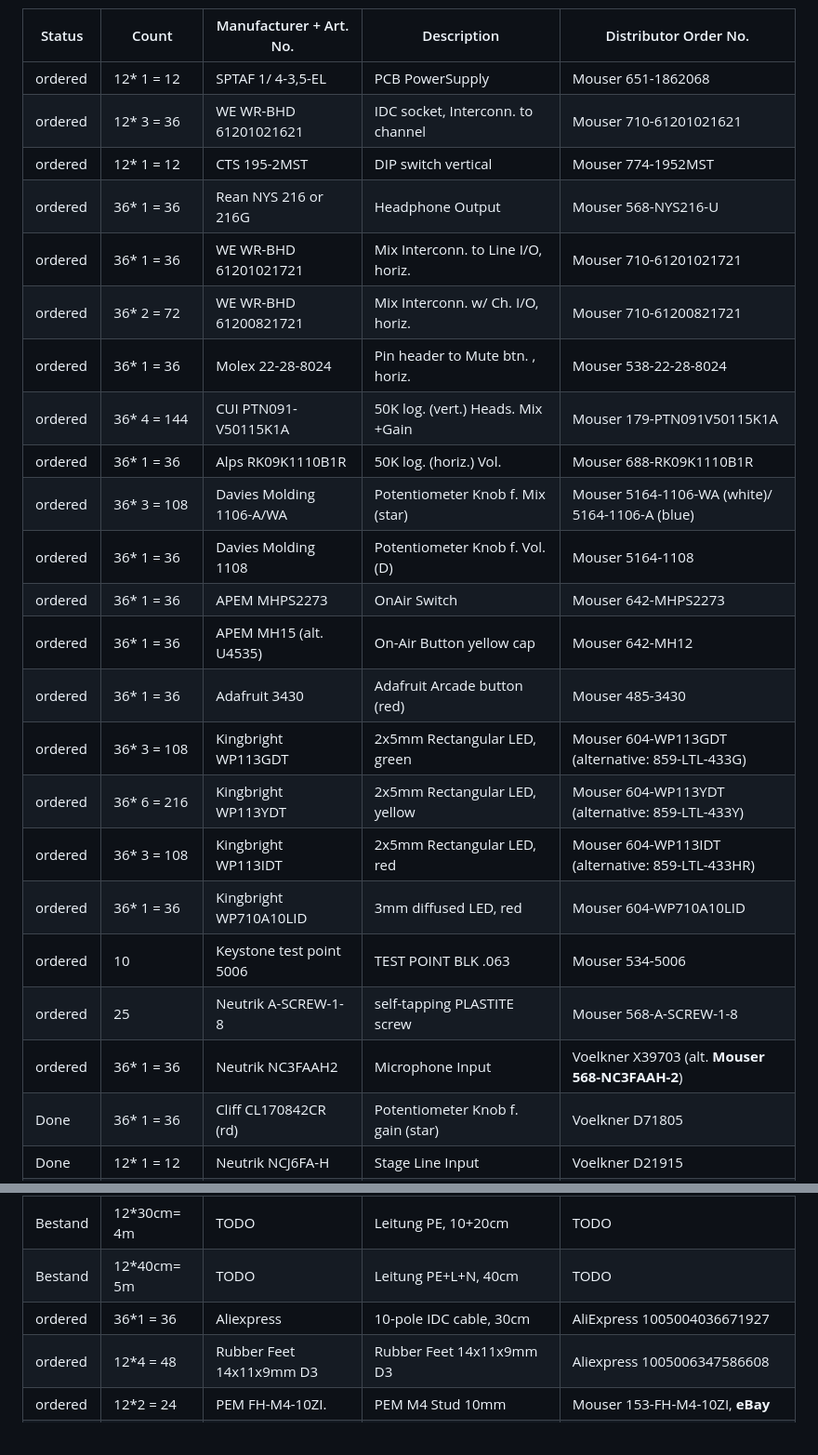
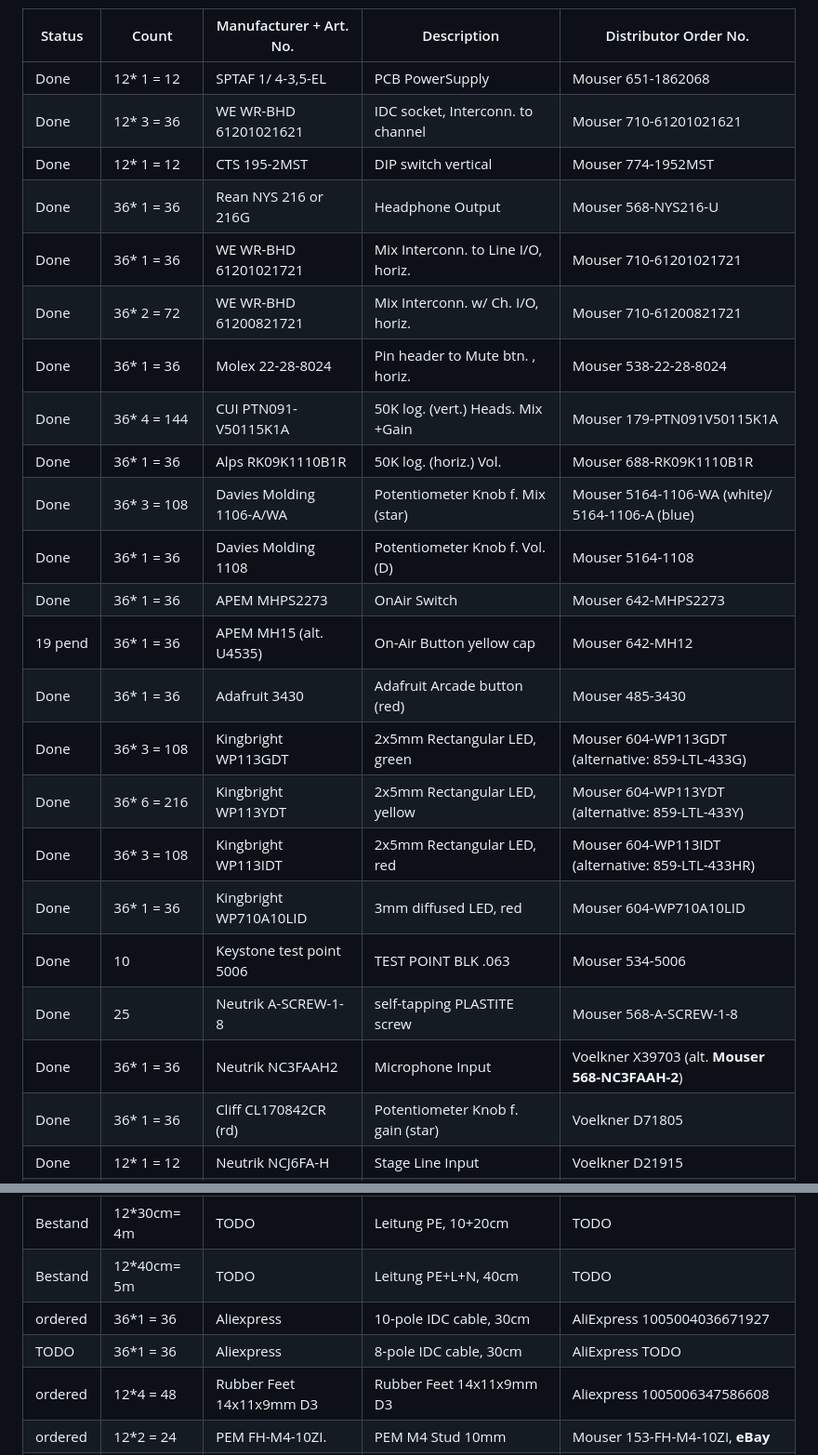
Before and after one commit to c3lingo/c3lingo-interpreter-unit, a Markdown page: bestellung-202510.md, 2 parts joined by grey strips. Shown: that part at 93% size. Drawn GitHub-style.

Commit message:
FIXUP: Mouser arrived (minus 19 button caps)

```diff
--- a/bestellung-202510.md
+++ b/bestellung-202510.md
@@ -15,27 +15,27 @@
 
 Status  | Count       | Manufacturer + Art. No.   | Description                       | Distributor Order No.
 --------|-------------|---------------------------|-----------------------------------|----------------------
-ordered | 12* 1 =  12 | SPTAF 1/ 4-3,5-EL         | PCB PowerSupply                   | Mouser 651-1862068
-ordered | 12* 3 =  36 | WE WR-BHD 61201021621     | IDC socket, Interconn. to channel | Mouser 710-61201021621
-ordered | 12* 1 =  12 | CTS 195-2MST              | DIP switch vertical               | Mouser 774-1952MST
-ordered | 36* 1 =  36 | Rean NYS 216 or 216G      | Headphone Output                  | Mouser 568-NYS216-U
-ordered | 36* 1 =  36 | WE WR-BHD 61201021721     | Mix Interconn. to Line I/O, horiz.| Mouser 710-61201021721
-ordered | 36* 2 =  72 | WE WR-BHD 61200821721     | Mix Interconn. w/ Ch. I/O, horiz. | Mouser 710-61200821721
-ordered | 36* 1 =  36 | Molex 22-28-8024          | Pin header to Mute btn. , horiz.  | Mouser 538-22-28-8024
-ordered | 36* 4 = 144 | CUI PTN091-V50115K1A      | 50K log. (vert.) Heads. Mix +Gain | Mouser 179-PTN091V50115K1A
-ordered | 36* 1 =  36 | Alps RK09K1110B1R         | 50K log. (horiz.) Vol.            | Mouser 688-RK09K1110B1R
-ordered | 36* 3 = 108 | Davies Molding 1106-A/WA  | Potentiometer Knob f. Mix (star)  | Mouser 5164-1106-WA (white)/ 5164-1106-A (blue)
-ordered | 36* 1 =  36 | Davies Molding 1108       | Potentiometer Knob f. Vol. (D)    | Mouser 5164-1108
-ordered | 36* 1 =  36 | APEM MHPS2273             | OnAir Switch                      | Mouser 642-MHPS2273
-ordered | 36* 1 =  36 | APEM MH15 (alt. U4535)    | On-Air Button yellow cap          | Mouser 642-MH12
-ordered | 36* 1 =  36 | Adafruit 3430             | Adafruit Arcade button (red)      | Mouser 485-3430
-ordered | 36* 3 = 108 | Kingbright WP113GDT       | 2x5mm Rectangular LED, green      | Mouser 604-WP113GDT (alternative: 859-LTL-433G)
-ordered | 36* 6 = 216 | Kingbright WP113YDT       | 2x5mm Rectangular LED, yellow     | Mouser 604-WP113YDT (alternative: 859-LTL-433Y)
-ordered | 36* 3 = 108 | Kingbright WP113IDT       | 2x5mm Rectangular LED, red        | Mouser 604-WP113IDT (alternative: 859-LTL-433HR)
-ordered | 36* 1 =  36 | Kingbright WP710A10LID    | 3mm diffused LED, red             | Mouser 604-WP710A10LID
-ordered | 10          | Keystone test point 5006  | TEST POINT BLK .063               | Mouser 534-5006
-ordered | 25          | Neutrik A-SCREW-1-8       | self-tapping PLASTITE screw       | Mouser 568-A-SCREW-1-8
-ordered | 36* 1 =  36 | Neutrik NC3FAAH2          | Microphone Input                  | Voelkner X39703 (alt. **Mouser 568-NC3FAAH-2**)
+Done    | 12* 1 =  12 | SPTAF 1/ 4-3,5-EL         | PCB PowerSupply                   | Mouser 651-1862068
+Done    | 12* 3 =  36 | WE WR-BHD 61201021621     | IDC socket, Interconn. to channel | Mouser 710-61201021621
+Done    | 12* 1 =  12 | CTS 195-2MST              | DIP switch vertical               | Mouser 774-1952MST
+Done    | 36* 1 =  36 | Rean NYS 216 or 216G      | Headphone Output                  | Mouser 568-NYS216-U
+Done    | 36* 1 =  36 | WE WR-BHD 61201021721     | Mix Interconn. to Line I/O, horiz.| Mouser 710-61201021721
+Done    | 36* 2 =  72 | WE WR-BHD 61200821721     | Mix Interconn. w/ Ch. I/O, horiz. | Mouser 710-61200821721
+Done    | 36* 1 =  36 | Molex 22-28-8024          | Pin header to Mute btn. , horiz.  | Mouser 538-22-28-8024
+Done    | 36* 4 = 144 | CUI PTN091-V50115K1A      | 50K log. (vert.) Heads. Mix +Gain | Mouser 179-PTN091V50115K1A
+Done    | 36* 1 =  36 | Alps RK09K1110B1R         | 50K log. (horiz.) Vol.            | Mouser 688-RK09K1110B1R
+Done    | 36* 3 = 108 | Davies Molding 1106-A/WA  | Potentiometer Knob f. Mix (star)  | Mouser 5164-1106-WA (white)/ 5164-1106-A (blue)
+Done    | 36* 1 =  36 | Davies Molding 1108       | Potentiometer Knob f. Vol. (D)    | Mouser 5164-1108
+Done    | 36* 1 =  36 | APEM MHPS2273             | OnAir Switch                      | Mouser 642-MHPS2273
+19 pend | 36* 1 =  36 | APEM MH15 (alt. U4535)    | On-Air Button yellow cap          | Mouser 642-MH12
+Done    | 36* 1 =  36 | Adafruit 3430             | Adafruit Arcade button (red)      | Mouser 485-3430
+Done    | 36* 3 = 108 | Kingbright WP113GDT       | 2x5mm Rectangular LED, green      | Mouser 604-WP113GDT (alternative: 859-LTL-433G)
+Done    | 36* 6 = 216 | Kingbright WP113YDT       | 2x5mm Rectangular LED, yellow     | Mouser 604-WP113YDT (alternative: 859-LTL-433Y)
+Done    | 36* 3 = 108 | Kingbright WP113IDT       | 2x5mm Rectangular LED, red        | Mouser 604-WP113IDT (alternative: 859-LTL-433HR)
+Done    | 36* 1 =  36 | Kingbright WP710A10LID    | 3mm diffused LED, red             | Mouser 604-WP710A10LID
+Done    | 10          | Keystone test point 5006  | TEST POINT BLK .063               | Mouser 534-5006
+Done    | 25          | Neutrik A-SCREW-1-8       | self-tapping PLASTITE screw       | Mouser 568-A-SCREW-1-8
+Done    | 36* 1 =  36 | Neutrik NC3FAAH2          | Microphone Input                  | Voelkner X39703 (alt. **Mouser 568-NC3FAAH-2**)
 Done    | 36* 1 =  36 | Cliff CL170842CR (rd)     | Potentiometer Knob f. gain (star) | Voelkner D71805
 Done    | 12* 1 =  12 | Neutrik NCJ6FA-H          | Stage Line Input                  | Voelkner D21915
 Done    | 12* 1 =  12 | Neutrik NC3MAAH           | Mix Line Output                   | Voelkner X39973 (alt. Mouser 568-NC3MAAH)
@@ -50,6 +50,7 @@ Bestand | 12*25cm= 3m | TODO                      | Leitung 3 colors + GND, 25cm
 Bestand | 12*30cm= 4m | TODO                      | Leitung PE, 10+20cm               | TODO
 Bestand | 12*40cm= 5m | TODO                      | Leitung PE+L+N, 40cm              | TODO
 ordered | 36*1  =  36 | Aliexpress                | 10-pole IDC cable, 30cm           | AliExpress 1005004036671927
+TODO    | 36*1  =  36 | Aliexpress                | 8-pole IDC cable, 30cm            | AliExpress TODO
 ordered | 12*4  =  48 | Rubber Feet 14x11x9mm D3  | Rubber Feet 14x11x9mm D3                  | Aliexpress 1005006347586608
 ordered | 12*2  =  24 | PEM FH-M4-10ZI.           | PEM M4 Stud 10mm                          | Mouser 153-FH-M4-10ZI, **eBay**
 ordered | 12*2  =  24 | _generic_                 | Ring Cable Lug 0.75 mm2 (for grounding)   | Voelkner D28838, TODO
```
